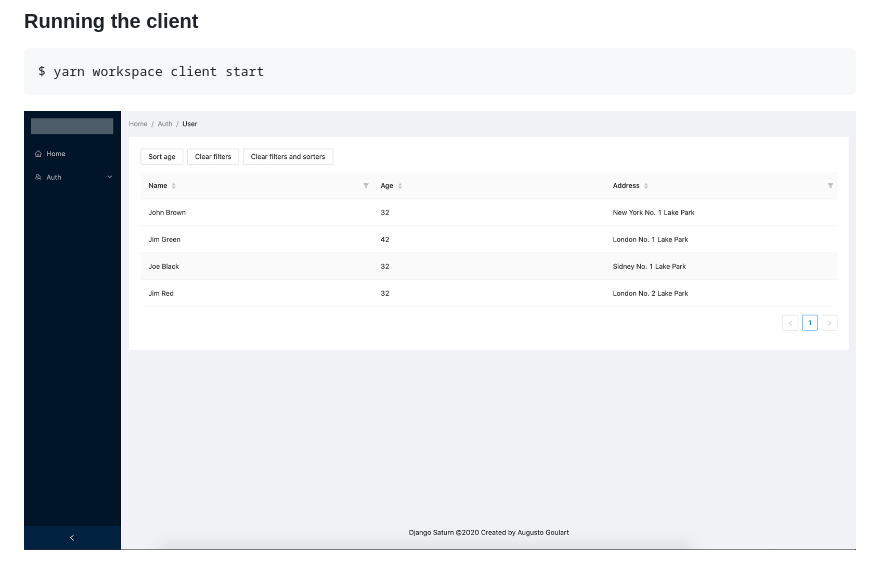
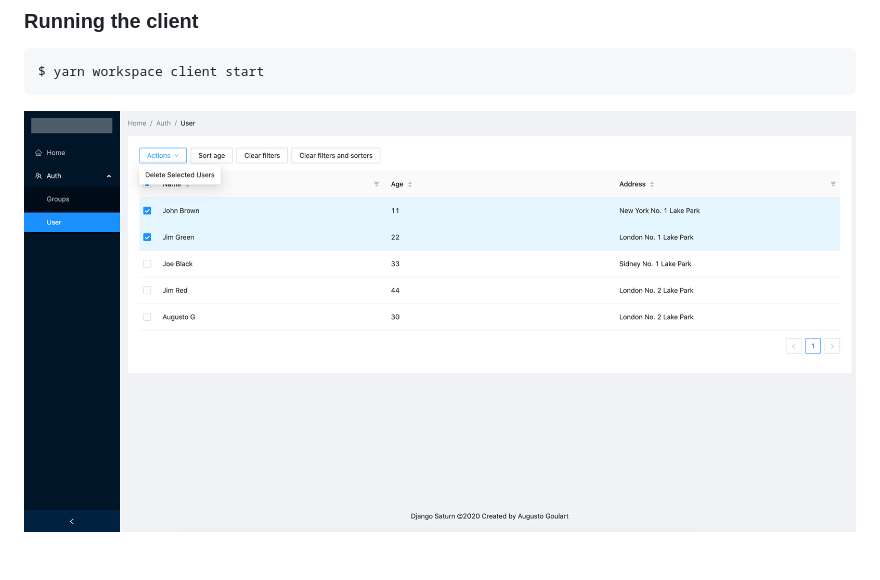
Before and after one commit to augustogoulart/django-saturn, a Markdown page: README.md, the part around the change. Rendered like a GitHub page; pictures changed too: docs/2021-02-02.png (added), docs/admin.png (deleted).

Commit message:
Update screenshot

````diff
--- a/README.md
+++ b/README.md
@@ -14,4 +14,4 @@ $ python manage.py runserver
 $ yarn workspace client start
 ```
 
-![admin](docs/admin.png)
+![admin](docs/2021-02-02.png)
````
